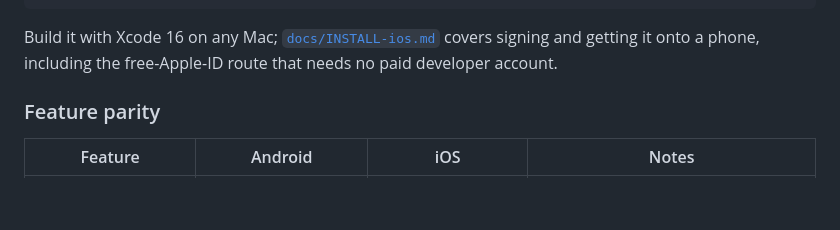
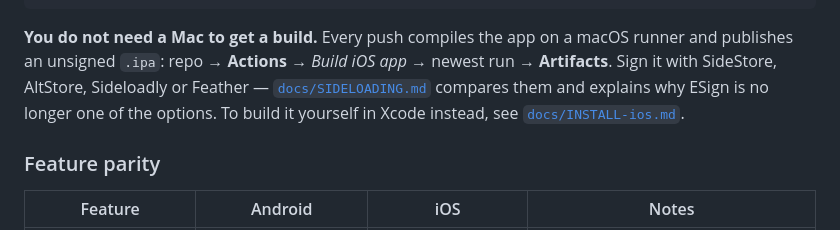
Before and after one commit to hammaadban111-art/ai-voice, a Markdown page: README.md, the part around the change. Rendered like a GitHub page; blank space fills up the shorter version.

Commit message:
Point the README at the CI build and the signing guide
Getting the app onto a phone no longer starts with owning a Mac: CI publishes
an unsigned .ipa on every push, so the README says where to download it and
which signer to hand it to.

Co-Authored-By: Claude Opus 5 <noreply@anthropic.com>
Claude-Session: https://claude.ai/code/session_01Y5qpMBcihC6qzuGwCpU1Pj

````diff
--- a/README.md
+++ b/README.md
@@ -60,9 +60,12 @@ mic key tap ──► AVAudioEngine (16 kHz mono PCM)
               UITextDocumentProxy ◄──────┘  insertText at the cursor
 ```
 
-Build it with Xcode 16 on any Mac; [`docs/INSTALL-ios.md`](docs/INSTALL-ios.md)
-covers signing and getting it onto a phone, including the free-Apple-ID route
-that needs no paid developer account.
+**You do not need a Mac to get a build.** Every push compiles the app on a macOS
+runner and publishes an unsigned `.ipa`: repo → **Actions** → *Build iOS app* →
+newest run → **Artifacts**. Sign it with SideStore, AltStore, Sideloadly or
+Feather — [`docs/SIDELOADING.md`](docs/SIDELOADING.md) compares them and explains
+why ESign is no longer one of the options. To build it yourself in Xcode instead,
+see [`docs/INSTALL-ios.md`](docs/INSTALL-ios.md).
 
 ### Feature parity
 
````
